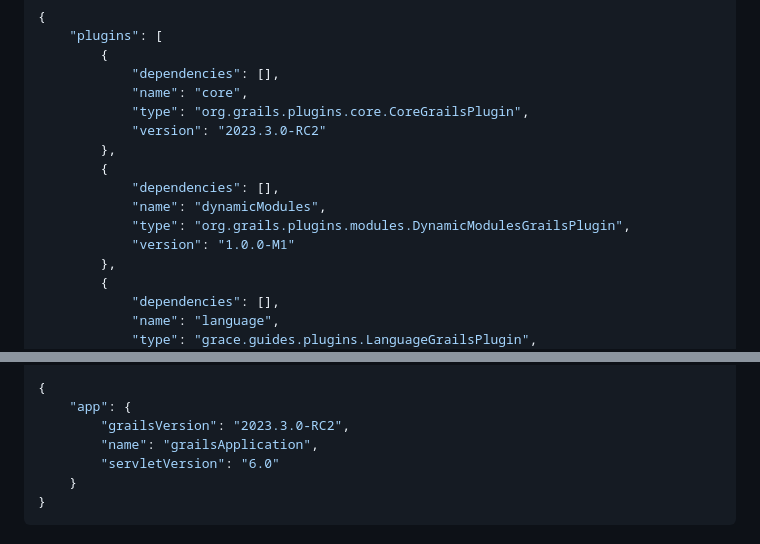
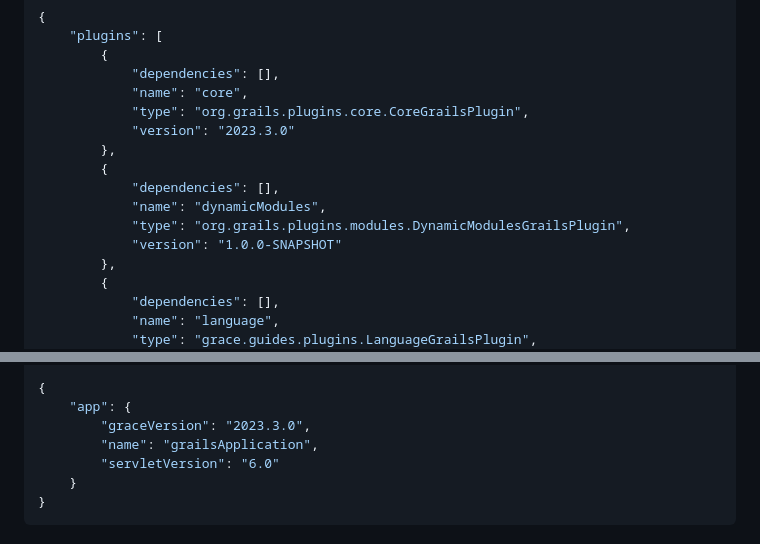
Before and after one commit to grace-guides/gs-spring-boot, a Markdown page: README.md, 2 parts joined by grey strips. GitHub-like rendering.

```diff
--- a/README.md
+++ b/README.md
@@ -212,13 +212,13 @@ Transfer-Encoding: chunked
             "dependencies": [],
             "name": "core",
             "type": "org.grails.plugins.core.CoreGrailsPlugin",
-            "version": "2023.3.0-RC2"
+            "version": "2023.3.0"
         },
         {
             "dependencies": [],
             "name": "dynamicModules",
             "type": "org.grails.plugins.modules.DynamicModulesGrailsPlugin",
-            "version": "1.0.0-M1"
+            "version": "1.0.0-SNAPSHOT"
         },
         {
             "dependencies": [],
@@ -239,7 +239,7 @@ Transfer-Encoding: chunked
 
 {
     "app": {
-        "grailsVersion": "2023.3.0-RC2",
+        "graceVersion": "2023.3.0",
         "name": "grailsApplication",
         "servletVersion": "6.0"
     }
```
Also changed, not shown: other parts of README.md (+26 -26 lines).
